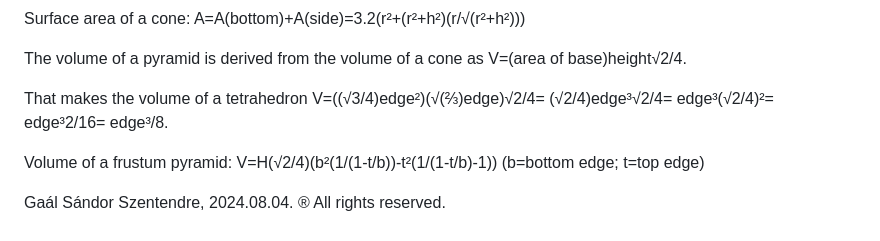
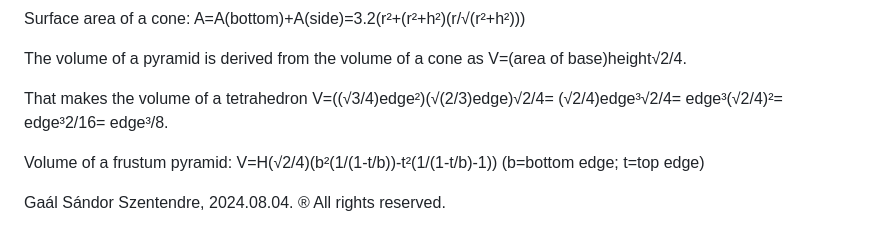
Before and after one commit to Gmac4247/Gmac4247, a Markdown page: README.md, the part around the change. Drawn GitHub-style.

```diff
--- a/README.md
+++ b/README.md
@@ -129,7 +129,7 @@ A=A(bottom)+A(side)=3.2(r²+(r²+h²)(r/√(r²+h²)))
 The volume of a pyramid is derived from the volume of a cone as V=(area of base)height√2/4.
 
 
-That makes the volume of a tetrahedron V=((√3/4)edge²)(√(⅔)edge)√2/4= (√2/4)edge³√2/4= edge³(√2/4)²= edge³2/16= edge³/8.
+That makes the volume of a tetrahedron V=((√3/4)edge²)(√(2/3)edge)√2/4= (√2/4)edge³√2/4= edge³(√2/4)²= edge³2/16= edge³/8.
 
 
 Volume of a frustum pyramid:
```
